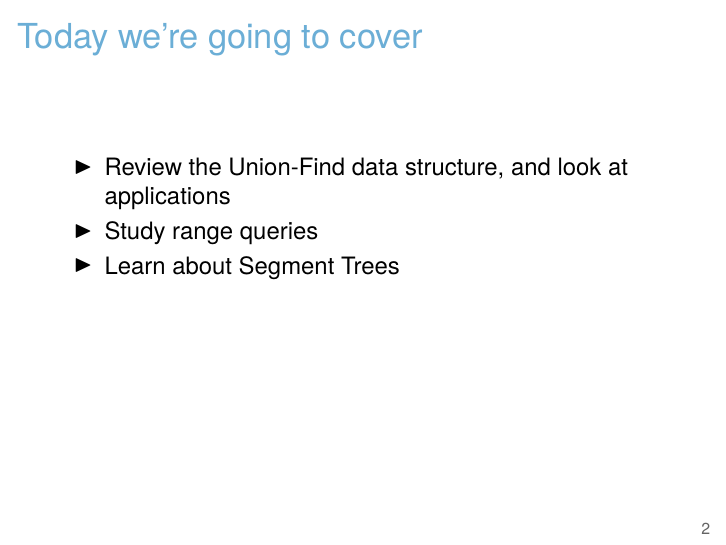
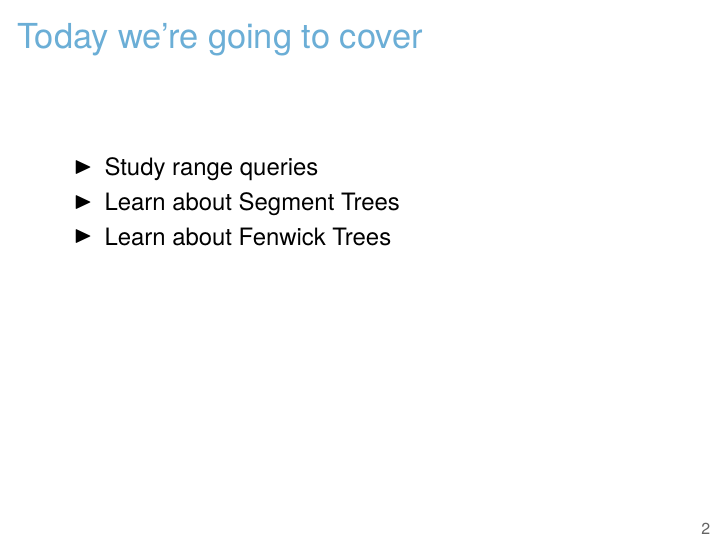
Before and after one commit to galvusdamor/competitiveprogramming, LaTeX slides (3 - Datastructures II/aflv_03_data_structures.tex): page 2 of 88. Compiled offline with XeLaTeX.

Commit message:
updated contents slide

```diff
--- a/3 - Datastructures II/aflv_03_data_structures.tex
+++ b/3 - Datastructures II/aflv_03_data_structures.tex
@@ -104,10 +104,9 @@
 \begin{frame}{Today we're going to cover}
     \vspace{40pt}
     \bi
-        \item Review the Union-Find data structure, and look at applications
         \item Study range queries
         \item Learn about Segment Trees
-        % \item Learn about Fenwick Trees
+        \item Learn about Fenwick Trees
     \ei
 \end{frame}
 
```
